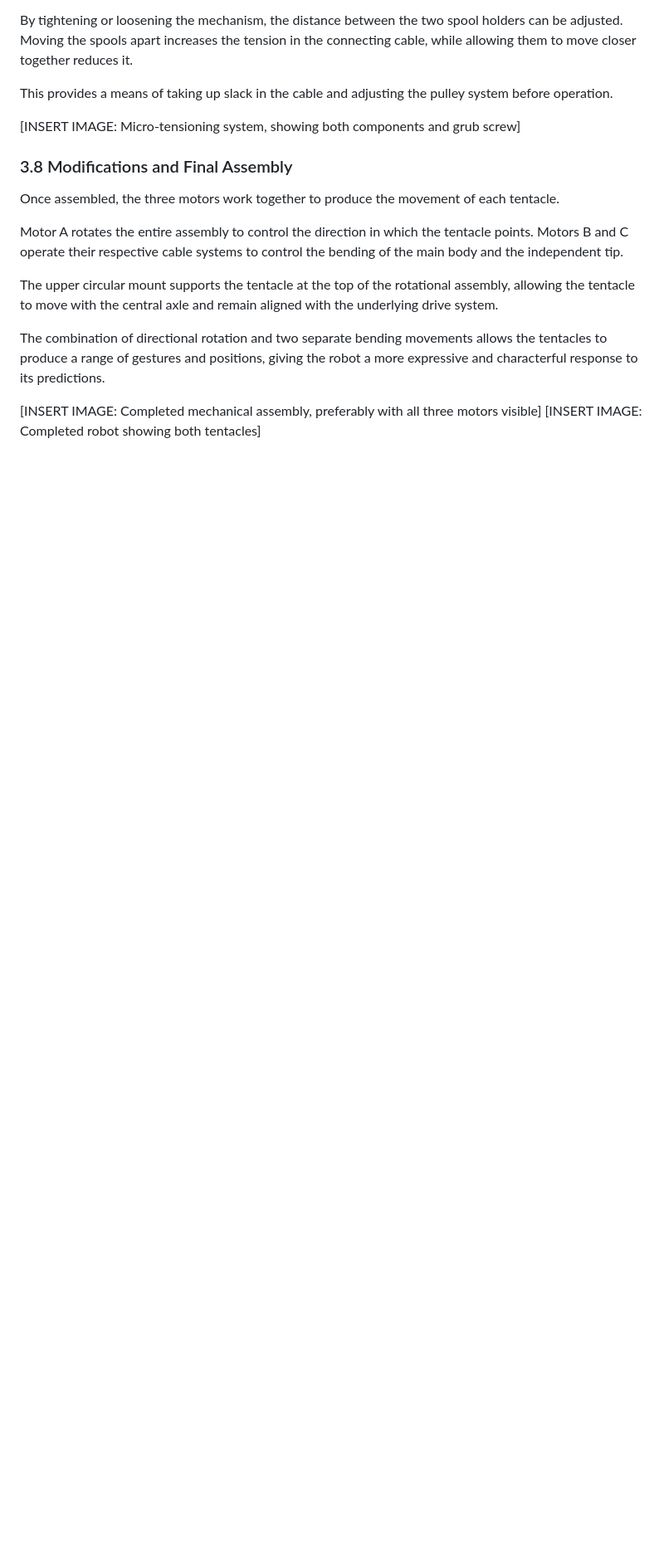
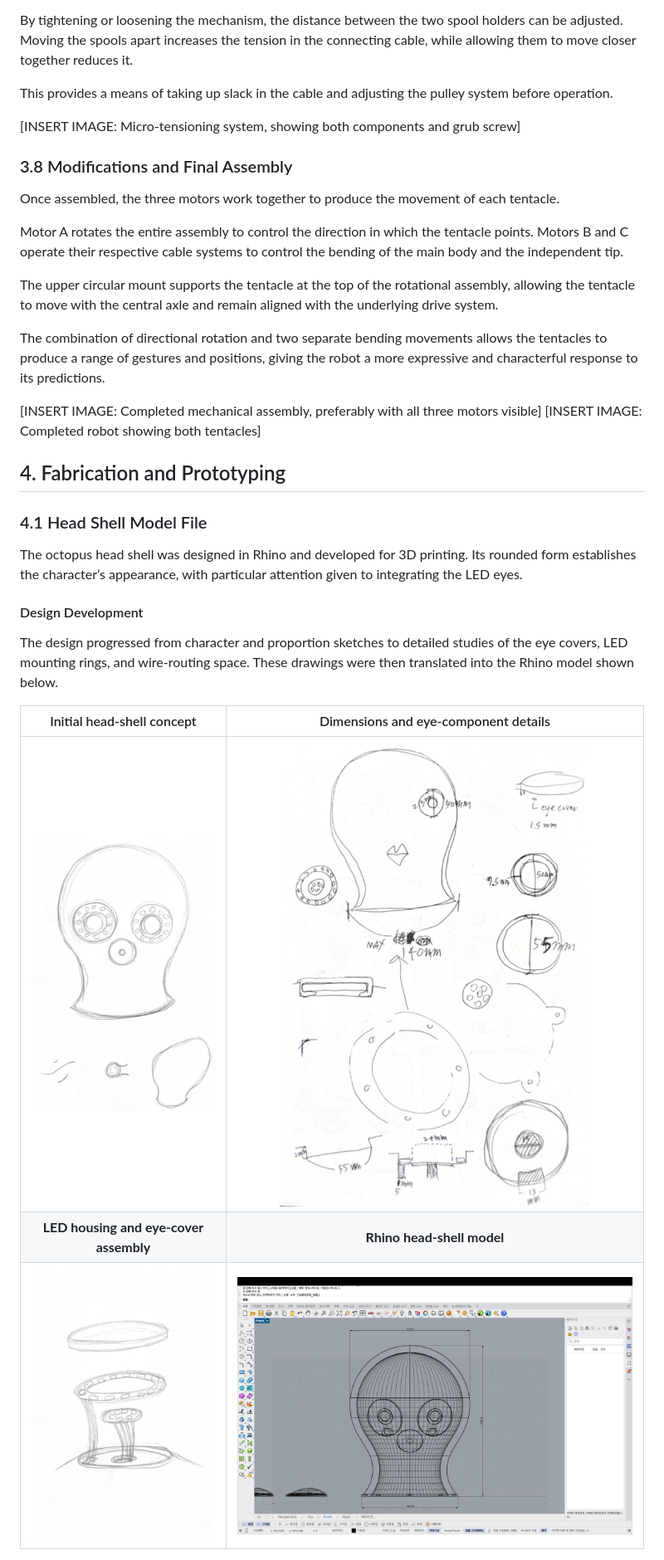
Before and after one commit to JoycelynDing/CPS-Group21-Paul-the-Octopus, a Markdown page: README.md, the part around one of its changes. Shown at 83% size. Rendered like a GitHub page; blank space fills up the shorter version.

```diff
--- a/README.md
+++ b/README.md
@@ -261,3 +265,23 @@ The combination of directional rotation and two separate bending movements allow
 [INSERT IMAGE: Completed mechanical assembly, preferably with all three motors visible]
 [INSERT IMAGE: Completed robot showing both tentacles]
 
+<a id="fabrication-and-prototyping"></a>
+
+## 4. Fabrication and Prototyping
+
+<a id="head-shell-model"></a>
+
+### 4.1 Head Shell Model File
+
+The octopus head shell was designed in Rhino and developed for 3D printing. Its rounded form establishes the character’s appearance, with particular attention given to integrating the LED eyes.
+
+#### Design Development
+
+The design progressed from character and proportion sketches to detailed studies of the eye covers, LED mounting rings, and wire-routing space. These drawings were then translated into the Rhino model shown below.
+
+| Initial head-shell concept | Dimensions and eye-component details |
+| :---: | :---: |
+| <img src="Image/head-shell-sketch-1.png" alt="Initial octopus head-shell concept sketch" width="100%"> | <img src="Image/head-shell-sketch-2.png" alt="Head-shell dimensions and eye-component sketch" width="100%"> |
+| **LED housing and eye-cover assembly** | **Rhino head-shell model** |
+| <img src="Image/led-housing-sketch.png" alt="LED housing and eye-cover assembly sketch" width="100%"> | <img src="Image/head-shell-rhino-model.png" alt="Octopus head-shell model in Rhino" width="100%"> |
+
```
Also changed, not shown: other parts of README.md (+77 -41 lines), Image/tentacle-paper-prototype-1.gif (added), 2 other files.
